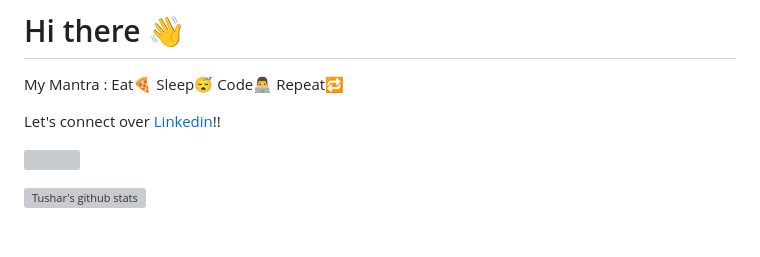
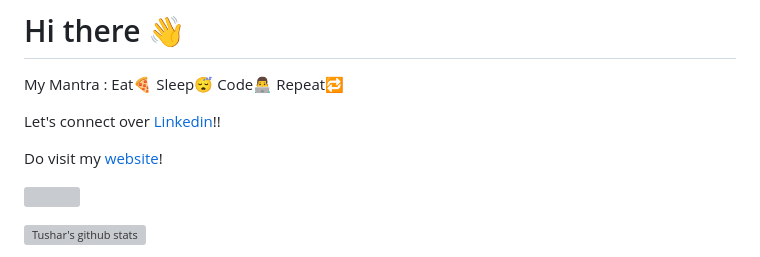
Before and after one commit to tushar2407/tushar2407, a Markdown page: README.md, the part around the change. GitHub-like rendering; blank space fills up the shorter version; grey boxes are pictures that could not be loaded.

```diff
--- a/README.md
+++ b/README.md
@@ -2,6 +2,8 @@
 My Mantra : Eat🍕 Sleep😴 Code👨‍💻 Repeat🔁
 
 Let's connect over [Linkedin](https://linkedin.com/in/tushar2407)!!
+
+Do visit my [website](https://tushar2407.github.io/)!
 
 <!-- Working hours towards a common goal -> A better world in this era of "Artificial Intelligence" -->
 <!-- ### Working on designs of DRY and MVC -->
```
